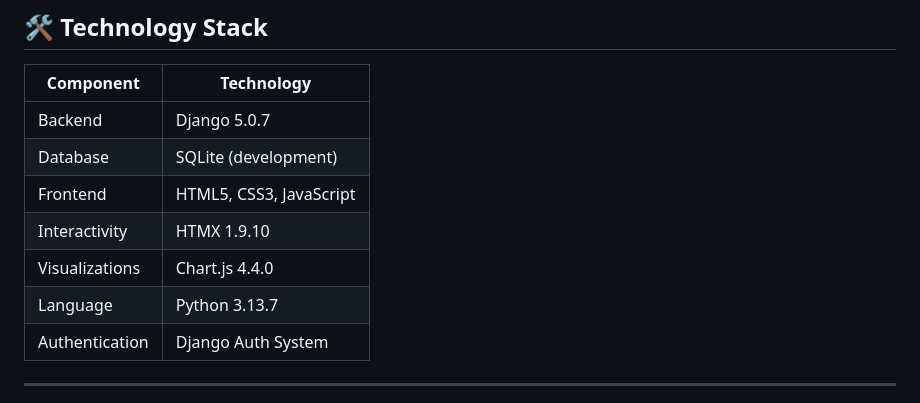
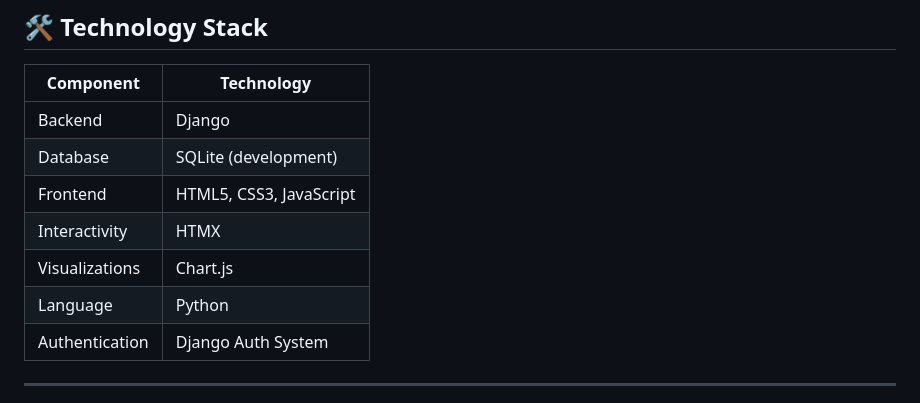
Before and after one commit to Rem598/Emotion_Map, a Markdown page: README.md, the part around the change. Drawn GitHub-style.

```diff
--- a/README.md
+++ b/README.md
@@ -79,12 +79,12 @@ This project directly supports **UN SDG 3: Good Health and Well-being** by:
 
 | Component | Technology |
 |-----------|------------|
-| Backend | Django 5.0.7 |
+| Backend | Django |
 | Database | SQLite (development) |
 | Frontend | HTML5, CSS3, JavaScript |
-| Interactivity | HTMX 1.9.10 |
-| Visualizations | Chart.js 4.4.0 |
-| Language | Python 3.13.7 |
+| Interactivity | HTMX  |
+| Visualizations | Chart.js  |
+| Language | Python  |
 | Authentication | Django Auth System |
 
 ---
```
